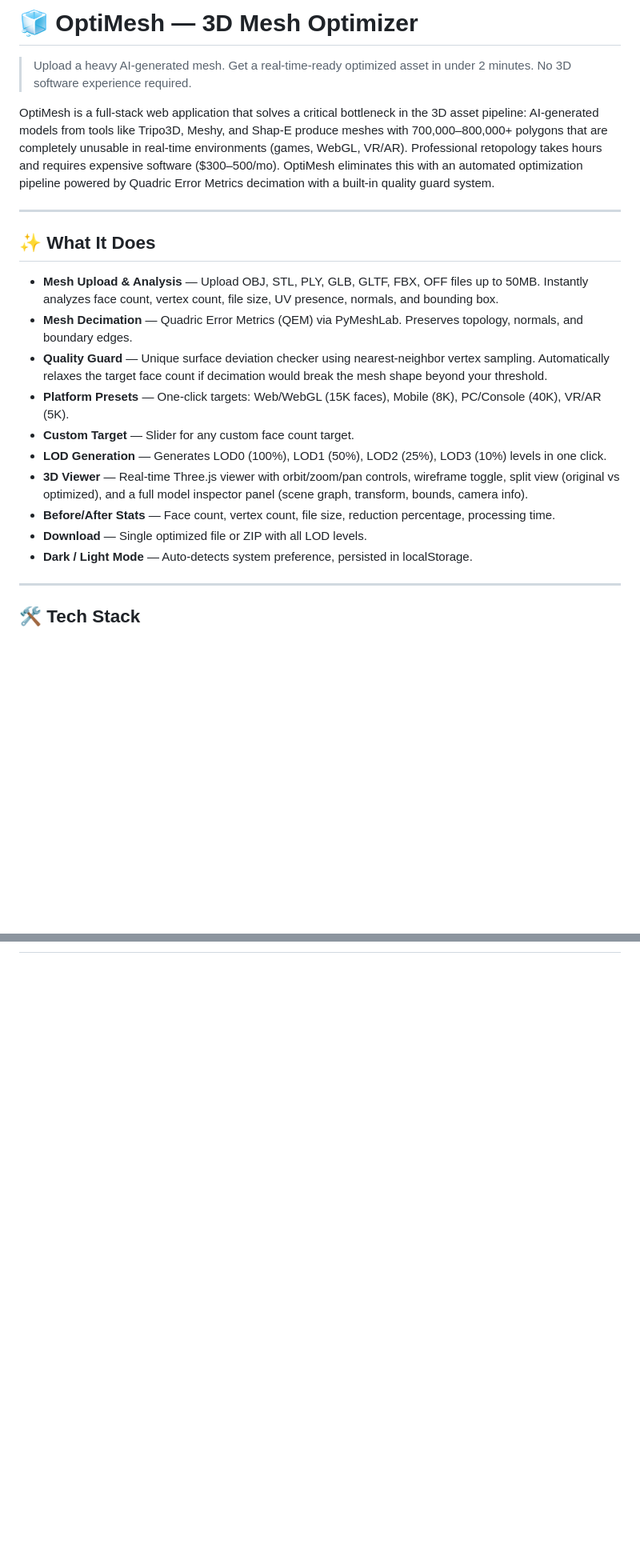
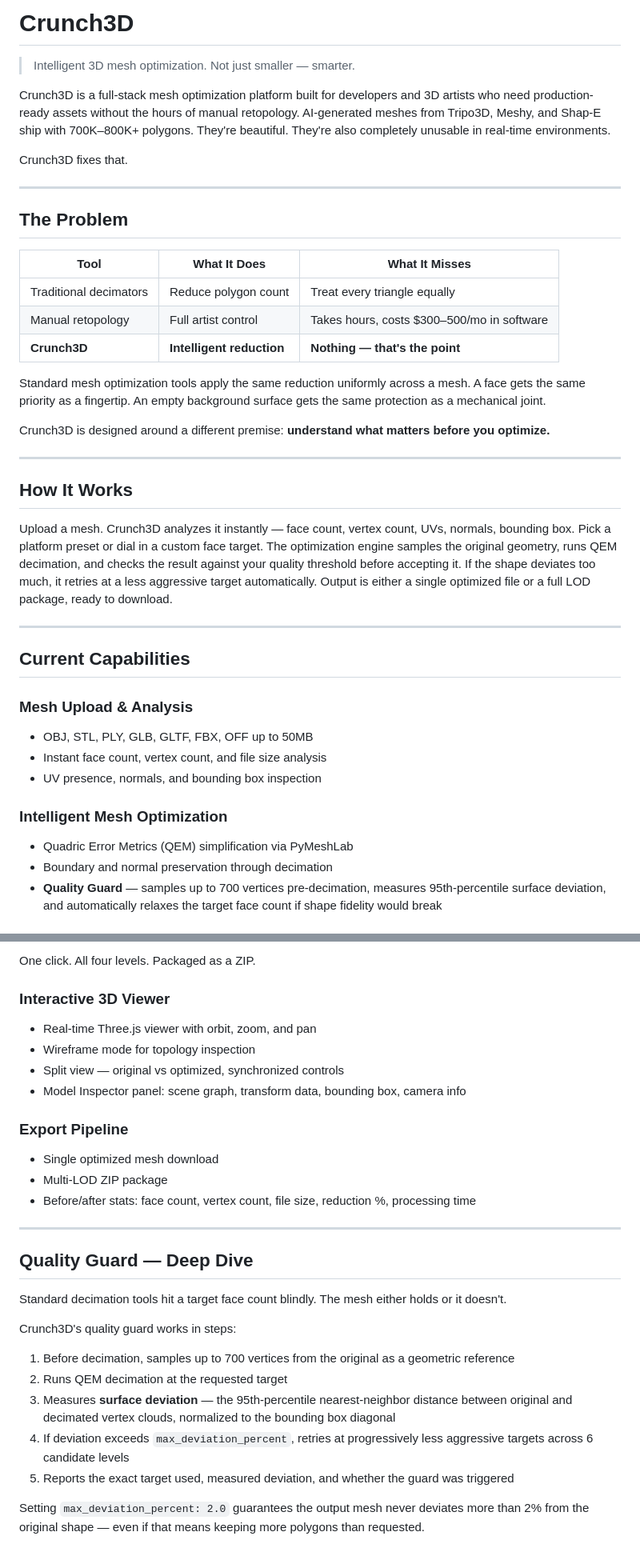
Before and after one commit to anish-9387/Crunch3D, a Markdown page: README.md, 2 parts joined by grey strips. Shown at 80% size. Drawn GitHub-style; blank space fills up the shorter version.

```diff
--- a/README.md
+++ b/README.md
@@ -1,24 +1,42 @@
-# 🧊 OptiMesh — 3D Mesh Optimizer
+# Crunch3D
 
-> Upload a heavy AI-generated mesh. Get a real-time-ready optimized asset in under 2 minutes. No 3D software experience required.
+> Intelligent 3D mesh optimization. Not just smaller — smarter.
 
-OptiMesh is a full-stack web application that solves a critical bottleneck in the 3D asset pipeline: AI-generated models from tools like Tripo3D, Meshy, and Shap-E produce meshes with 700,000–800,000+ polygons that are completely unusable in real-time environments (games, WebGL, VR/AR). Professional retopology takes hours and requires expensive software ($300–500/mo). OptiMesh eliminates this with an automated optimization pipeline powered by Quadric Error Metrics decimation with a built-in quality guard system.
+Crunch3D is a full-stack mesh optimization platform built for developers and 3D artists who need production-ready assets without the hours of manual retopology. AI-generated meshes from Tripo3D, Meshy, and Shap-E ship with 700K–800K+ polygons. They're beautiful. They're also completely unusable in real-time environments.
+
+Crunch3D fixes that.
 
 ---
 
-## ✨ What It Does
+## The Problem
 
-- **Mesh Upload & Analysis** — Upload OBJ, STL, PLY, GLB, GLTF, FBX, OFF files up to 50MB. Instantly analyzes face count, vertex count, file size, UV presence, normals, and bounding box.
-- **Mesh Decimation** — Quadric Error Metrics (QEM) via PyMeshLab. Preserves topology, normals, and boundary edges.
-- **Quality Guard** — Unique surface deviation checker using nearest-neighbor vertex sampling. Automatically relaxes the target face count if decimation would break the mesh shape beyond your threshold.
-- **Platform Presets** — One-click targets: Web/WebGL (15K faces), Mobile (8K), PC/Console (40K), VR/AR (5K).
-- **Custom Target** — Slider for any custom face count target.
-- **LOD Generation** — Generates LOD0 (100%), LOD1 (50%), LOD2 (25%), LOD3 (10%) levels in one click.
-- **3D Viewer** — Real-time Three.js viewer with orbit/zoom/pan controls, wireframe toggle, split view (original vs optimized), and a full model inspector panel (scene graph, transform, bounds, camera info).
-- **Before/After Stats** — Face count, vertex count, file size, reduction percentage, processing time.
-- **Download** — Single optimized file or ZIP with all LOD levels.
-- **Dark / Light Mode** — Auto-detects system preference, persisted in localStorage.
+| Tool | What It Does | What It Misses |
+|---|---|---|
+| Traditional decimators | Reduce polygon count | Treat every triangle equally |
+| Manual retopology | Full artist control | Takes hours, costs $300–500/mo in software |
+| **Crunch3D** | **Intelligent reduction** | **Nothing — that's the point** |
+
+Standard mesh optimization tools apply the same reduction uniformly across a mesh. A face gets the same priority as a fingertip. An empty background surface gets the same protection as a mechanical joint.
+
+Crunch3D is designed around a different premise: **understand what matters before you optimize.**
 
 ---
 
-## 🛠 Tech Stack
+## How It Works
+
+Upload a mesh. Crunch3D analyzes it instantly — face count, vertex count, UVs, normals, bounding box. Pick a platform preset or dial in a custom face target. The optimization engine samples the original geometry, runs QEM decimation, and checks the result against your quality threshold before accepting it. If the shape deviates too much, it retries at a less aggressive target automatically. Output is either a single optimized file or a full LOD package, ready to download.
+
+---
+
+## Current Capabilities
+
+### Mesh Upload & Analysis
+- OBJ, STL, PLY, GLB, GLTF, FBX, OFF up to 50MB
+- Instant face count, vertex count, and file size analysis
+- UV presence, normals, and bounding box inspection
+
+### Intelligent Mesh Optimization
+- Quadric Error Metrics (QEM) simplification via PyMeshLab
+- Boundary and normal preservation through decimation
+- **Quality Guard** — samples up to 700 vertices pre-decimation, measures 95th-percentile surface deviation, and automatically relaxes the target face count if shape fidelity would break
+
@@ -24,0 +68,29 @@ OptiMesh is a full-stack web application that solves a critical bottleneck in th
+One click. All four levels. Packaged as a ZIP.
+
+### Interactive 3D Viewer
+- Real-time Three.js viewer with orbit, zoom, and pan
+- Wireframe mode for topology inspection
+- Split view — original vs optimized, synchronized controls
+- Model Inspector panel: scene graph, transform data, bounding box, camera info
+
+### Export Pipeline
+- Single optimized mesh download
+- Multi-LOD ZIP package
+- Before/after stats: face count, vertex count, file size, reduction %, processing time
+
+---
+
+## Quality Guard — Deep Dive
+
+Standard decimation tools hit a target face count blindly. The mesh either holds or it doesn't.
+
+Crunch3D's quality guard works in steps:
+
+1. Before decimation, samples up to 700 vertices from the original as a geometric reference
+2. Runs QEM decimation at the requested target
+3. Measures **surface deviation** — the 95th-percentile nearest-neighbor distance between original and decimated vertex clouds, normalized to the bounding box diagonal
+4. If deviation exceeds `max_deviation_percent`, retries at progressively less aggressive targets across 6 candidate levels
+5. Reports the exact target used, measured deviation, and whether the guard was triggered
+
+Setting `max_deviation_percent: 2.0` guarantees the output mesh never deviates more than 2% from the original shape — even if that means keeping more polygons than requested.
+
```
Also changed, not shown: other parts of README.md (+287 -190 lines).
